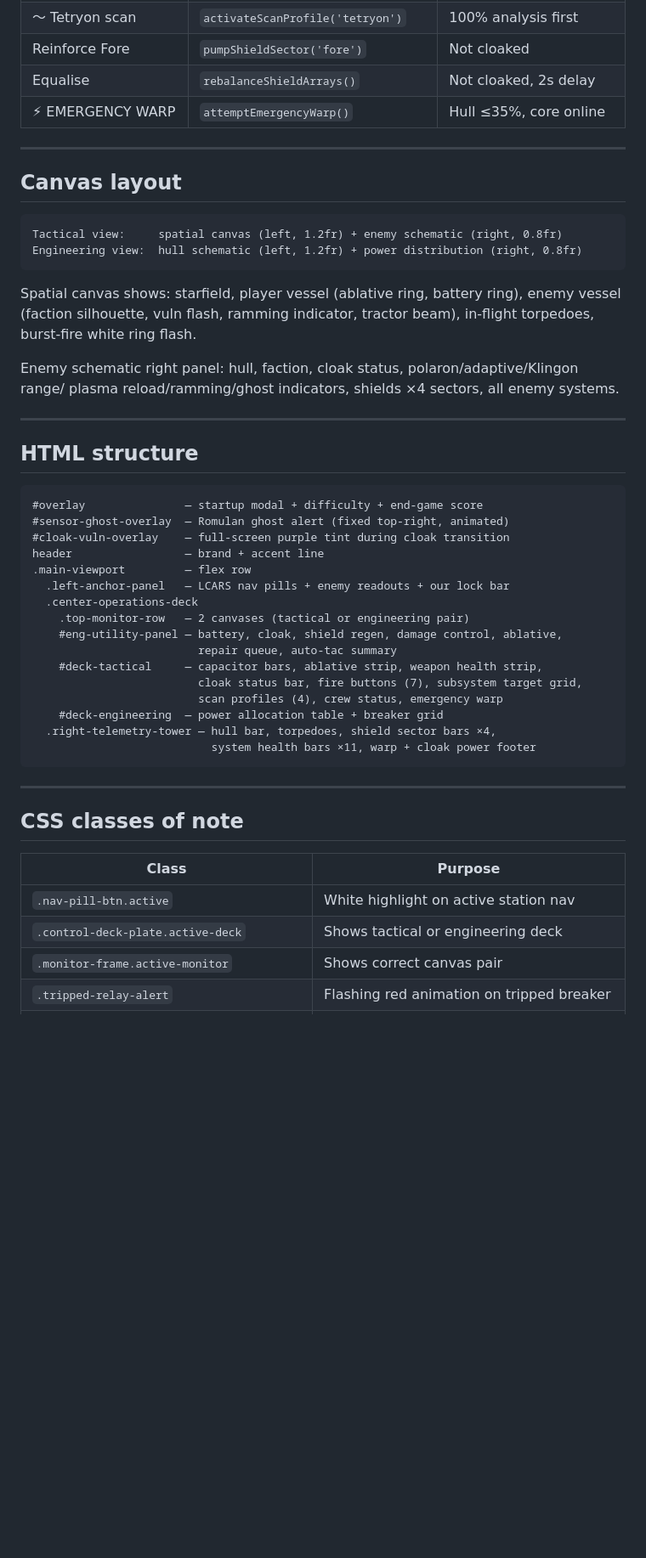
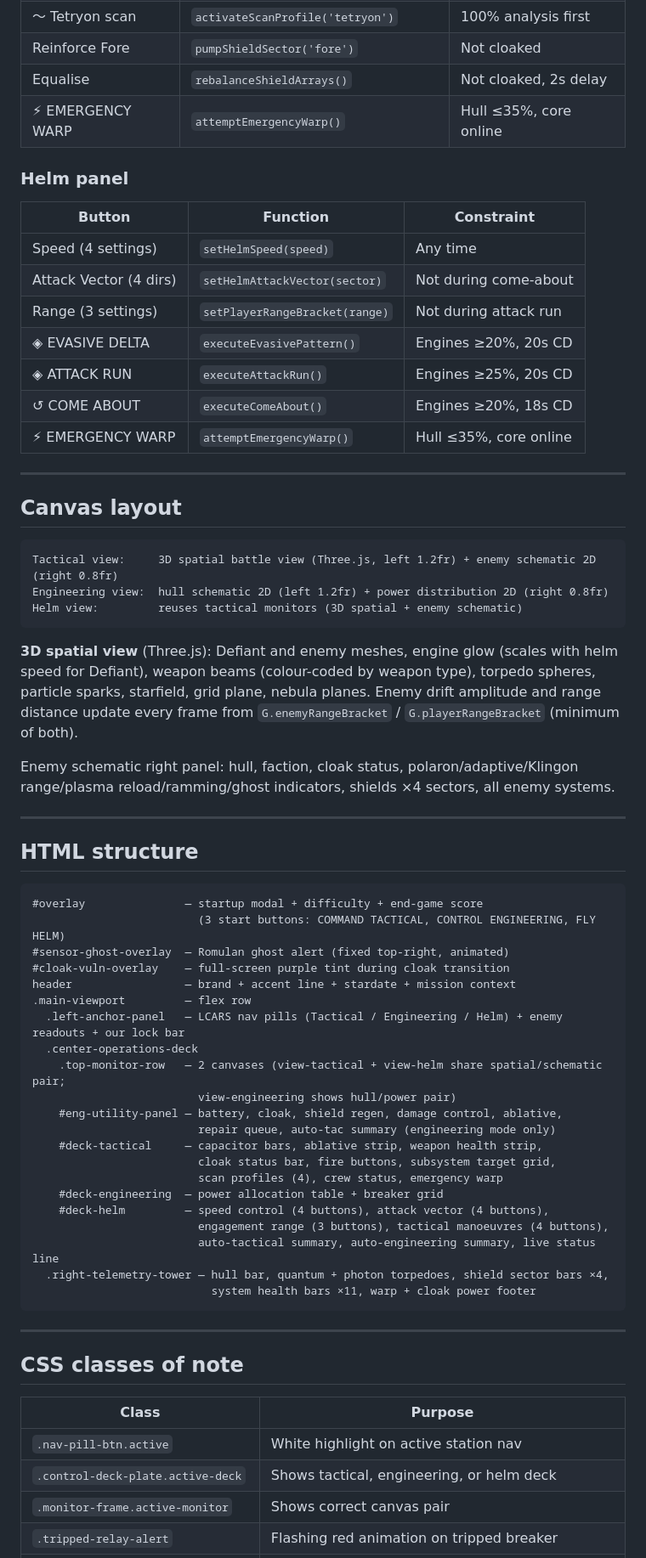
Before and after one commit to cmdelee/st-game, a Markdown page: claude.md, the part around one of its changes. Shown at 85% size. GitHub-like rendering; blank space fills up the shorter version.

````diff
--- a/claude.md
+++ b/claude.md
@@ -370,21 +424,31 @@ diffMult       = 1.0 / 1.4 / 2.0            (normal/hard/elite)
 | Equalise | `rebalanceShieldArrays()` | Not cloaked, 2s delay |
 | ⚡ EMERGENCY WARP | `attemptEmergencyWarp()` | Hull ≤35%, core online |
 
+### Helm panel
+
+| Button | Function | Constraint |
+|---|---|---|
+| Speed (4 settings) | `setHelmSpeed(speed)` | Any time |
+| Attack Vector (4 dirs) | `setHelmAttackVector(sector)` | Not during come-about |
+| Range (3 settings) | `setPlayerRangeBracket(range)` | Not during attack run |
+| ◈ EVASIVE DELTA | `executeEvasivePattern()` | Engines ≥20%, 20s CD |
+| ◈ ATTACK RUN | `executeAttackRun()` | Engines ≥25%, 20s CD |
+| ↺ COME ABOUT | `executeComeAbout()` | Engines ≥20%, 18s CD |
+| ⚡ EMERGENCY WARP | `attemptEmergencyWarp()` | Hull ≤35%, core online |
+
 ---
 
 ## Canvas layout
 
 ```
-Tactical view:     spatial canvas (left, 1.2fr) + enemy schematic (right, 0.8fr)
-Engineering view:  hull schematic (left, 1.2fr) + power distribution (right, 0.8fr)
+Tactical view:     3D spatial battle view (Three.js, left 1.2fr) + enemy schematic 2D (right 0.8fr)
+Engineering view:  hull schematic 2D (left 1.2fr) + power distribution 2D (right 0.8fr)
+Helm view:         reuses tactical monitors (3D spatial + enemy schematic)
 ```
 
-Spatial canvas shows: starfield, player vessel (ablative ring, battery ring), enemy vessel
-(faction silhouette, vuln flash, ramming indicator, tractor beam), in-flight torpedoes,
-burst-fire white ring flash.
+**3D spatial view** (Three.js): Defiant and enemy meshes, engine glow (scales with helm speed for Defiant), weapon beams (colour-coded by weapon type), torpedo spheres, particle sparks, starfield, grid plane, nebula planes. Enemy drift amplitude and range distance update every frame from `G.enemyRangeBracket` / `G.playerRangeBracket` (minimum of both).
 
-Enemy schematic right panel: hull, faction, cloak status, polaron/adaptive/Klingon range/
-plasma reload/ramming/ghost indicators, shields ×4 sectors, all enemy systems.
+Enemy schematic right panel: hull, faction, cloak status, polaron/adaptive/Klingon range/plasma reload/ramming/ghost indicators, shields ×4 sectors, all enemy systems.
 
 ---
 
@@ -392,20 +456,25 @@ plasma reload/ramming/ghost indicators, shields ×4 sectors, all enemy systems.
 
 ```
 #overlay               — startup modal + difficulty + end-game score
+                         (3 start buttons: COMMAND TACTICAL, CONTROL ENGINEERING, FLY HELM)
 #sensor-ghost-overlay  — Romulan ghost alert (fixed top-right, animated)
 #cloak-vuln-overlay    — full-screen purple tint during cloak transition
-header                 — brand + accent line
+header                 — brand + accent line + stardate + mission context
 .main-viewport         — flex row
-  .left-anchor-panel   — LCARS nav pills + enemy readouts + our lock bar
+  .left-anchor-panel   — LCARS nav pills (Tactical / Engineering / Helm) + enemy readouts + our lock bar
   .center-operations-deck
-    .top-monitor-row   — 2 canvases (tactical or engineering pair)
+    .top-monitor-row   — 2 canvases (view-tactical + view-helm share spatial/schematic pair;
+                         view-engineering shows hull/power pair)
     #eng-utility-panel — battery, cloak, shield regen, damage control, ablative,
-                         repair queue, auto-tac summary
+                         repair queue, auto-tac summary (engineering mode only)
     #deck-tactical     — capacitor bars, ablative strip, weapon health strip,
-                         cloak status bar, fire buttons (7), subsystem target grid,
+                         cloak status bar, fire buttons, subsystem target grid,
                          scan profiles (4), crew status, emergency warp
     #deck-engineering  — power allocation table + breaker grid
-  .right-telemetry-tower — hull bar, torpedoes, shield sector bars ×4,
+    #deck-helm         — speed control (4 buttons), attack vector (4 buttons),
+                         engagement range (3 buttons), tactical manoeuvres (4 buttons),
+                         auto-tactical summary, auto-engineering summary, live status line
+  .right-telemetry-tower — hull bar, quantum + photon torpedoes, shield sector bars ×4,
                            system health bars ×11, warp + cloak power footer
 ```
 
@@ -416,7 +485,7 @@ header                 — brand + accent line
 | Class | Purpose |
 |---|---|
 | `.nav-pill-btn.active` | White highlight on active station nav |
-| `.control-deck-plate.active-deck` | Shows tactical or engineering deck |
+| `.control-deck-plate.active-deck` | Shows tactical, engineering, or helm deck |
 | `.monitor-frame.active-monitor` | Shows correct canvas pair |
 | `.tripped-relay-alert` | Flashing red animation on tripped breaker |
 | `.pill-action-btn.red-btn/.warn-btn/.green-btn/.p-btn` | Colour variants |
````
Also changed, not shown: other parts of claude.md (+75 -17 lines).
